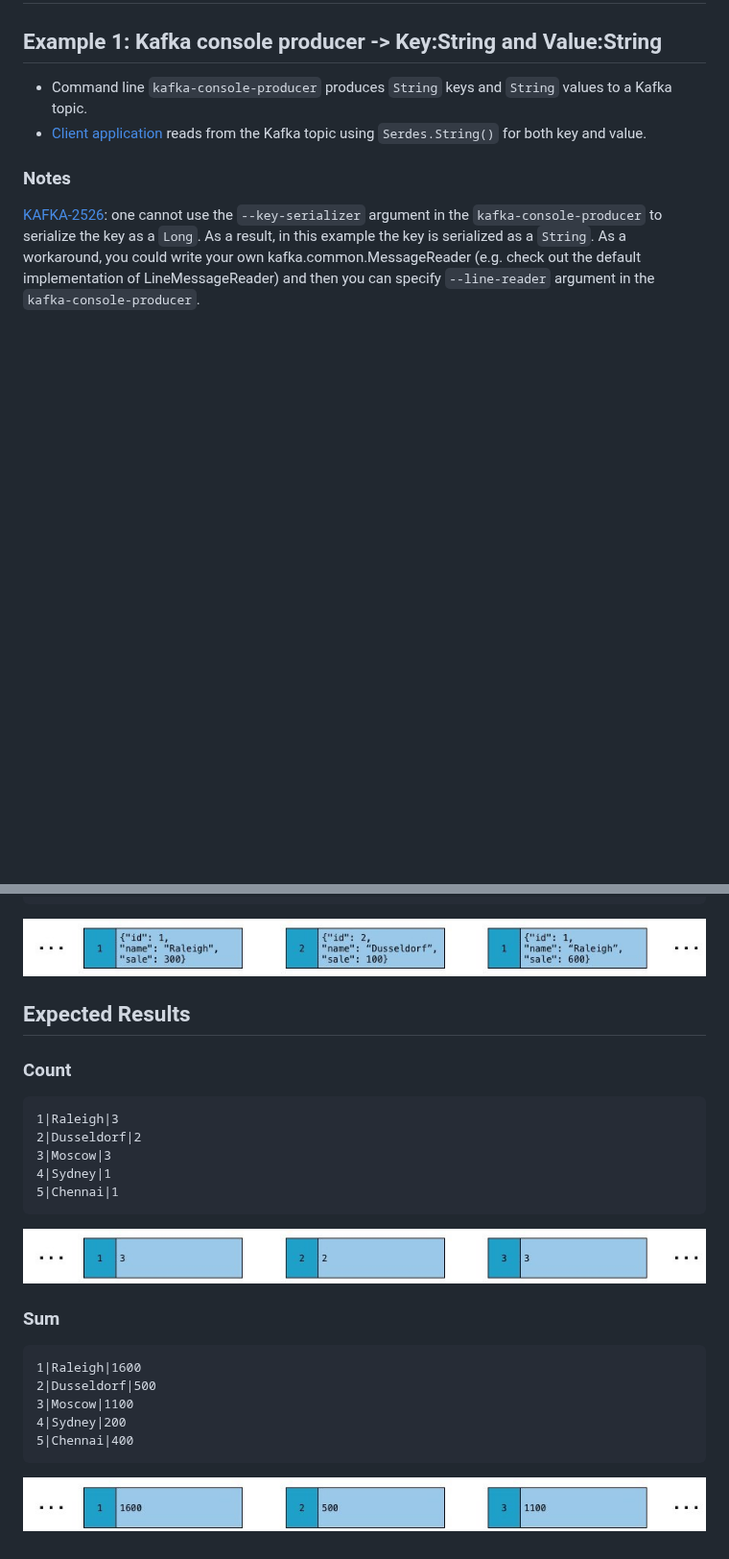
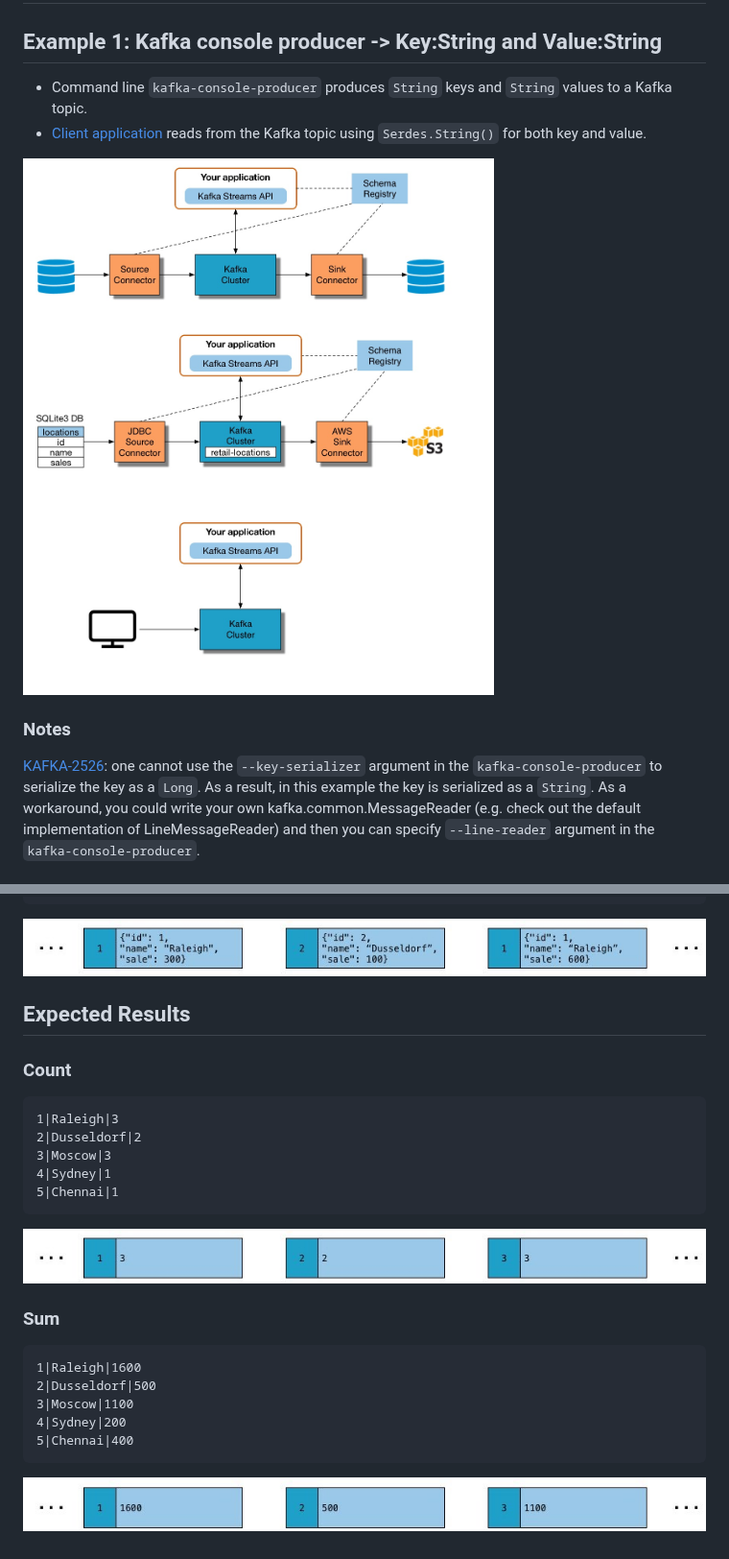
Before and after one commit to confluentinc/examples, a Markdown page: connect-streams-pipeline/README.md, 2 parts joined by grey strips. Shown at 96% size. Rendered like a GitHub page; pictures changed too: connect-streams-pipeline/images/example_1.jpg (added); blank space fills up the shorter version.

Commit message:
DEVX-521: image cleanup; add new image

````diff
--- a/connect-streams-pipeline/README.md
+++ b/connect-streams-pipeline/README.md
@@ -35,6 +35,8 @@ PATH="/usr/local/opt/coreutils/libexec/gnubin:$PATH"
 * Command line `kafka-console-producer` produces `String` keys and `String` values to a Kafka topic.
 * [Client application](src/main/java/io/confluent/examples/connectandstreams/consoleproducer/StreamsIngest.java) reads from the Kafka topic using `Serdes.String()` for both key and value.
 
+![image](images/example_1.jpg)
+
 ### Notes
 
 [KAFKA-2526](https://issues.apache.org/jira/browse/KAFKA-2526): one cannot use the `--key-serializer` argument in the `kafka-console-producer` to serialize the key as a `Long`. As a result, in this example the key is serialized as a `String`. As a workaround, you could write your own kafka.common.MessageReader (e.g. check out the default implementation of LineMessageReader) and then you can specify `--line-reader` argument in the `kafka-console-producer`.
@@ -122,7 +124,7 @@ After you run `./start.sh`:
 1|Raleigh|700
 ```
 
-![image](blog_stream.jpg)
+![image](images/blog_stream.jpg)
 
 ## Expected Results
 
@@ -136,7 +138,7 @@ After you run `./start.sh`:
 5|Chennai|1
 ```
 
-![image](blog_count.jpg)
+![image](images/blog_count.jpg)
 
 ### Sum
 
@@ -148,4 +150,4 @@ After you run `./start.sh`:
 5|Chennai|400
 ```
 
-![image](blog_sum.jpg)
+![image](images/blog_sum.jpg)
````
Also changed, not shown: other parts of connect-streams-pipeline/README.md (+3 -3 lines), connect-streams-pipeline/images/blog_connect_streams_diag.jpg (renamed from connect-streams-pipeline/blog_connect_streams_diag.jpg), connect-streams-pipeline/images/blog_count.jpg (renamed from connect-streams-pipeline/blog_count.jpg), connect-streams-pipeline/images/blog_stream.jpg (renamed from connect-streams-pipeline/blog_stream.jpg), connect-streams-pipeline/images/blog_sum.jpg (renamed from connect-streams-pipeline/blog_sum.jpg).
